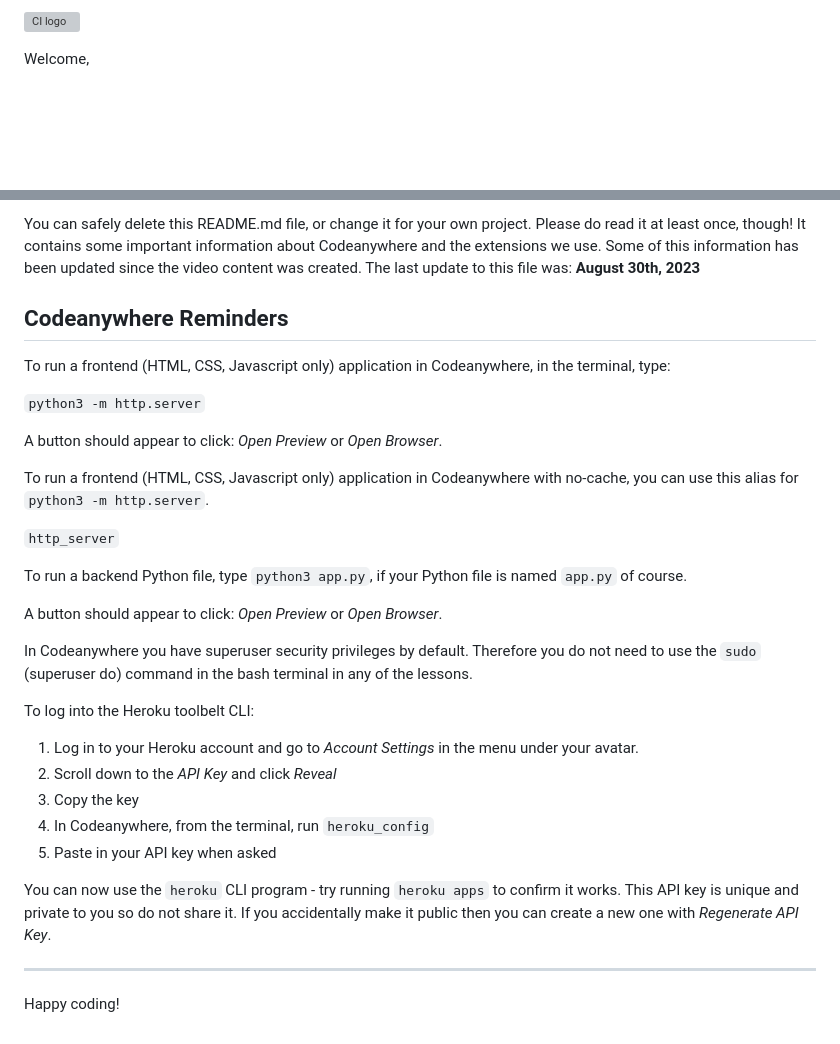
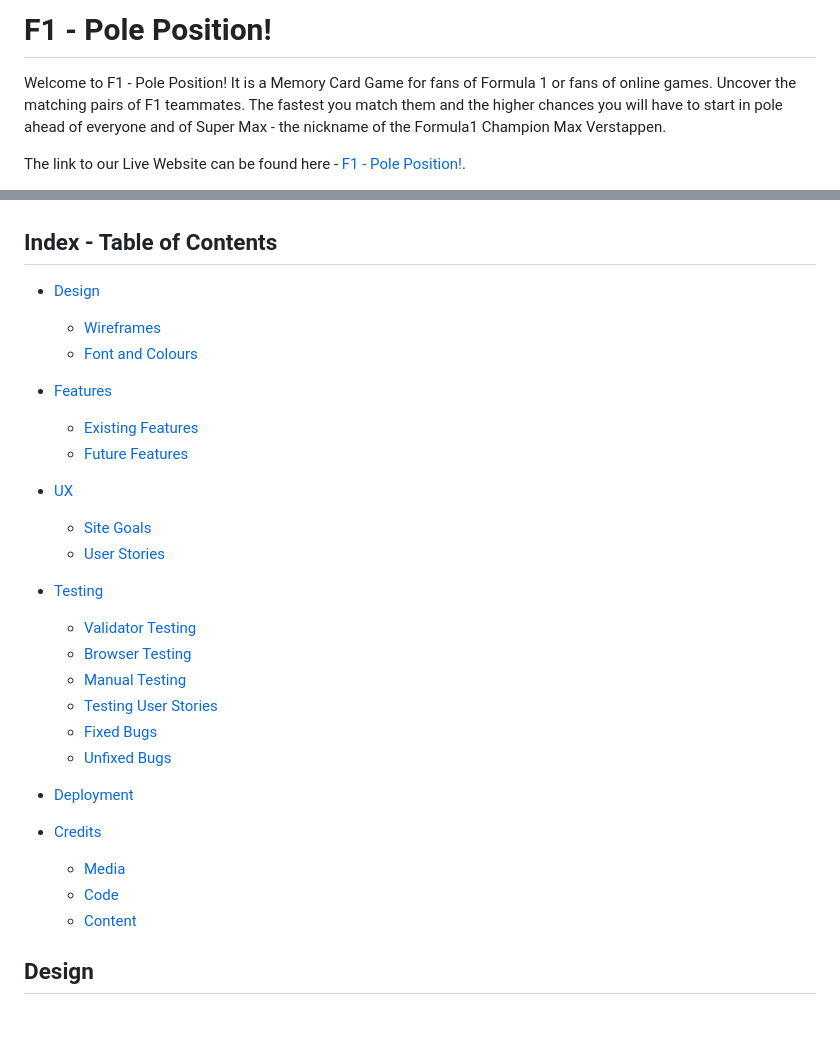
Before and after one commit to aedoardo1990/2nd_Project, a Markdown page: README.md, 2 parts joined by grey strips. Rendered like a GitHub page; blank space fills up the shorter version; grey boxes are pictures that could not be loaded.

Commit message:
start to create readme

```diff
--- a/README.md
+++ b/README.md
@@ -1,4 +1,5 @@
-![CI logo](https://codeinstitute.s3.amazonaws.com/fullstack/ci_logo_small.png)
+# F1 - Pole Position!
+Welcome to F1 - Pole Position! It is a Memory Card Game for fans of Formula 1 or fans of online games. Uncover the matching pairs of F1 teammates. The fastest you match them and the higher chances you will have to start in pole ahead of everyone and of Super Max - the nickname of the Formula1 Champion Max Verstappen.
 
-Welcome,
+The link to our Live Website can be found here - [F1 - Pole Position!](https://aedoardo1990.github.io/F1_PolePosition/).
 
@@ -6,34 +7,32 @@ This is the Code Institute student template for Codeanywhere. If you are using G
 
-You can safely delete this README.md file, or change it for your own project. Please do read it at least once, though! It contains some important information about Codeanywhere and the extensions we use. Some of this information has been updated since the video content was created. The last update to this file was: **August 30th, 2023**
 
-## Codeanywhere Reminders
+## Index - Table of Contents
 
-To run a frontend (HTML, CSS, Javascript only) application in Codeanywhere, in the terminal, type:
+- [Design](#design)
+  - [Wireframes](#wireframes)
+  - [Font and Colours](#font-and-colour-choices)
 
-`python3 -m http.server`
+- [Features](#features)
+  - [Existing Features](#existing-features)
+  - [Future Features](#possible-future-features)
 
-A button should appear to click: _Open Preview_ or _Open Browser_.
+- [UX](#ux)
+  - [Site Goals](#site-goals)
+  - [User Stories](#user-stories)
 
-To run a frontend (HTML, CSS, Javascript only) application in Codeanywhere with no-cache, you can use this alias for `python3 -m http.server`.
+- [Testing](#testing)
+  - [Validator Testing](#validator-testing)
+  - [Browser Testing](#browser-testing)
+  - [Manual Testing](#manual-testing)
+  - [Testing User Stories](#testing-user-stories)
+  - [Fixed Bugs](#fixed-bugs)
+  - [Unfixed Bugs](#unfixed-bugs)
 
-`http_server`
+- [Deployment](#deployment)
 
-To run a backend Python file, type `python3 app.py`, if your Python file is named `app.py` of course.
+- [Credits](#credits)
+  - [Media](#media)
+  - [Code](#code)
+  - [Content](#content)
 
-A button should appear to click: _Open Preview_ or _Open Browser_.
-
-In Codeanywhere you have superuser security privileges by default. Therefore you do not need to use the `sudo` (superuser do) command in the bash terminal in any of the lessons.
-
-To log into the Heroku toolbelt CLI:
-
-1. Log in to your Heroku account and go to _Account Settings_ in the menu under your avatar.
-2. Scroll down to the _API Key_ and click _Reveal_
-3. Copy the key
-4. In Codeanywhere, from the terminal, run `heroku_config`
-5. Paste in your API key when asked
-
-You can now use the `heroku` CLI program - try running `heroku apps` to confirm it works. This API key is unique and private to you so do not share it. If you accidentally make it public then you can create a new one with _Regenerate API Key_.
-
----
-
-Happy coding!
+## Design
```
Also changed, not shown: other parts of README.md (+1 -1 lines), assets/images/readme-images/readme-mockup.png (added).
